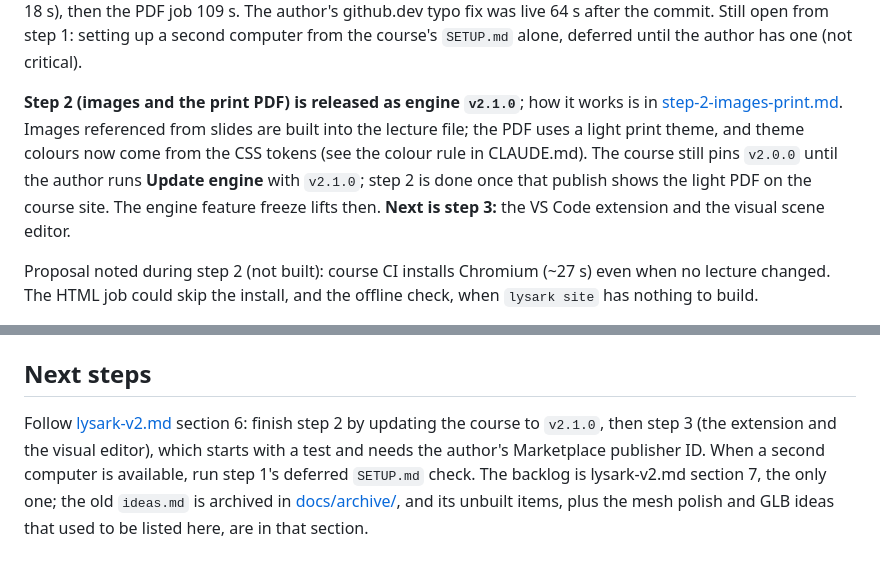
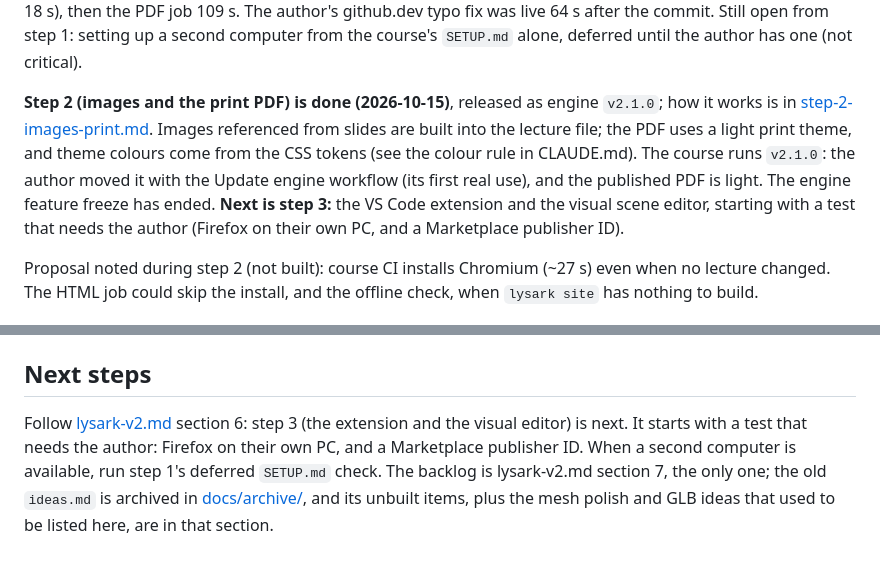
Before and after one commit to adamleon/lysark, a Markdown page: docs/handover.md, 2 parts joined by grey strips. Drawn GitHub-style.

```diff
--- a/docs/handover.md
+++ b/docs/handover.md
@@ -19,13 +19,14 @@ Chromium install 24 s, build + offline check 17 s, deploy 18 s), then the PDF jo
 from step 1: setting up a second computer from the course's `SETUP.md` alone,
 deferred until the author has one (not critical).
 
-**Step 2 (images and the print PDF) is released as engine `v2.1.0`**; how it works is
-in [step-2-images-print.md](step-2-images-print.md). Images referenced from slides are
-built into the lecture file; the PDF uses a light print theme, and theme colours now
-come from the CSS tokens (see the colour rule in CLAUDE.md). The course still pins
-`v2.0.0` until the author runs **Update engine** with `v2.1.0`; step 2 is done once
-that publish shows the light PDF on the course site. The engine feature freeze lifts
-then. **Next is step 3:** the VS Code extension and the visual scene editor.
+**Step 2 (images and the print PDF) is done (2026-10-15)**, released as engine
+`v2.1.0`; how it works is in [step-2-images-print.md](step-2-images-print.md). Images
+referenced from slides are built into the lecture file; the PDF uses a light print
+theme, and theme colours come from the CSS tokens (see the colour rule in CLAUDE.md).
+The course runs `v2.1.0`: the author moved it with the Update engine workflow (its first
+real use), and the published PDF is light. The engine feature freeze has ended.
+**Next is step 3:** the VS Code extension and the visual scene editor, starting with a
+test that needs the author (Firefox on their own PC, and a Marketplace publisher ID).
 
 Proposal noted during step 2 (not built): course CI installs Chromium (~27 s) even
 when no lecture changed. The HTML job could skip the install, and the offline check,
@@ -188,9 +189,10 @@ See [step-1-split.md](step-1-split.md) for the full `lysark` command.
 
 ## Next steps
 
-Follow [lysark-v2.md](lysark-v2.md) section 6: finish step 2 by updating the course to
-`v2.1.0`, then step 3 (the extension and the visual editor), which starts with a test
-and needs the author's Marketplace publisher ID. When a second computer is available,
-run step 1's deferred `SETUP.md` check. The backlog is lysark-v2.md section 7, the only one; the old `ideas.md` is archived in
+Follow [lysark-v2.md](lysark-v2.md) section 6: step 3 (the extension and the visual
+editor) is next. It starts with a test that needs the author: Firefox on their own PC,
+and a Marketplace publisher ID. When a second computer is available, run step 1's
+deferred `SETUP.md` check. The backlog is lysark-v2.md section 7, the only one; the old
+`ideas.md` is archived in
 [docs/archive/](archive/), and its unbuilt items, plus the mesh polish and GLB ideas
 that used to be listed here, are in that section.
```
Also changed, not shown: CLAUDE.md (+4 -4 lines), docs/lysark-v2.md (+6 -0 lines).
